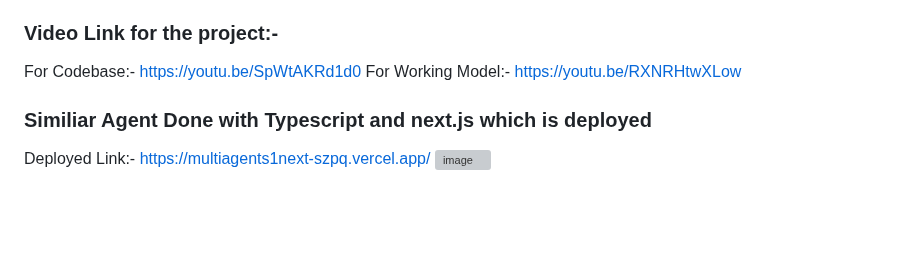
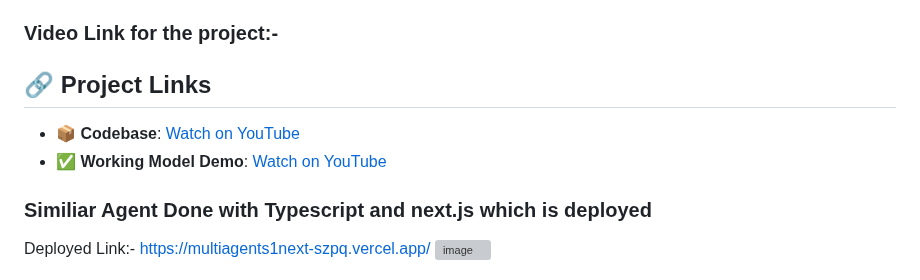
Before and after one commit to sakhareritesh/multiagents, a Markdown page: README.md, the part around the change. Rendered like a GitHub page; blank space fills up the shorter version; grey boxes are pictures that could not be loaded.

```diff
--- a/README.md
+++ b/README.md
@@ -1,8 +1,9 @@
 ### 🧠 Multi-Agent Processing System
 A powerful document processing system that uses Gemini AI to classify, extract, and analyze various types of content. The system employs multiple specialized AI agents working together to process emails, JSON data, and text documents.
 ### Video Link for the project:-
-For Codebase:- https://youtu.be/SpWtAKRd1d0
-For Working Model:- https://youtu.be/RXNRHtwXLow
+## 🔗 Project Links
+- 📦 **Codebase**: [Watch on YouTube](https://youtu.be/SpWtAKRd1d0)
+- ✅ **Working Model Demo**: [Watch on YouTube](https://youtu.be/RXNRHtwXLow)
 ### Similiar Agent Done with Typescript and next.js which is deployed
 Deployed Link:- https://multiagents1next-szpq.vercel.app/
 ![image](https://github.com/user-attachments/assets/0eb61cb9-23df-4421-ab8d-4714438a5851)
```
